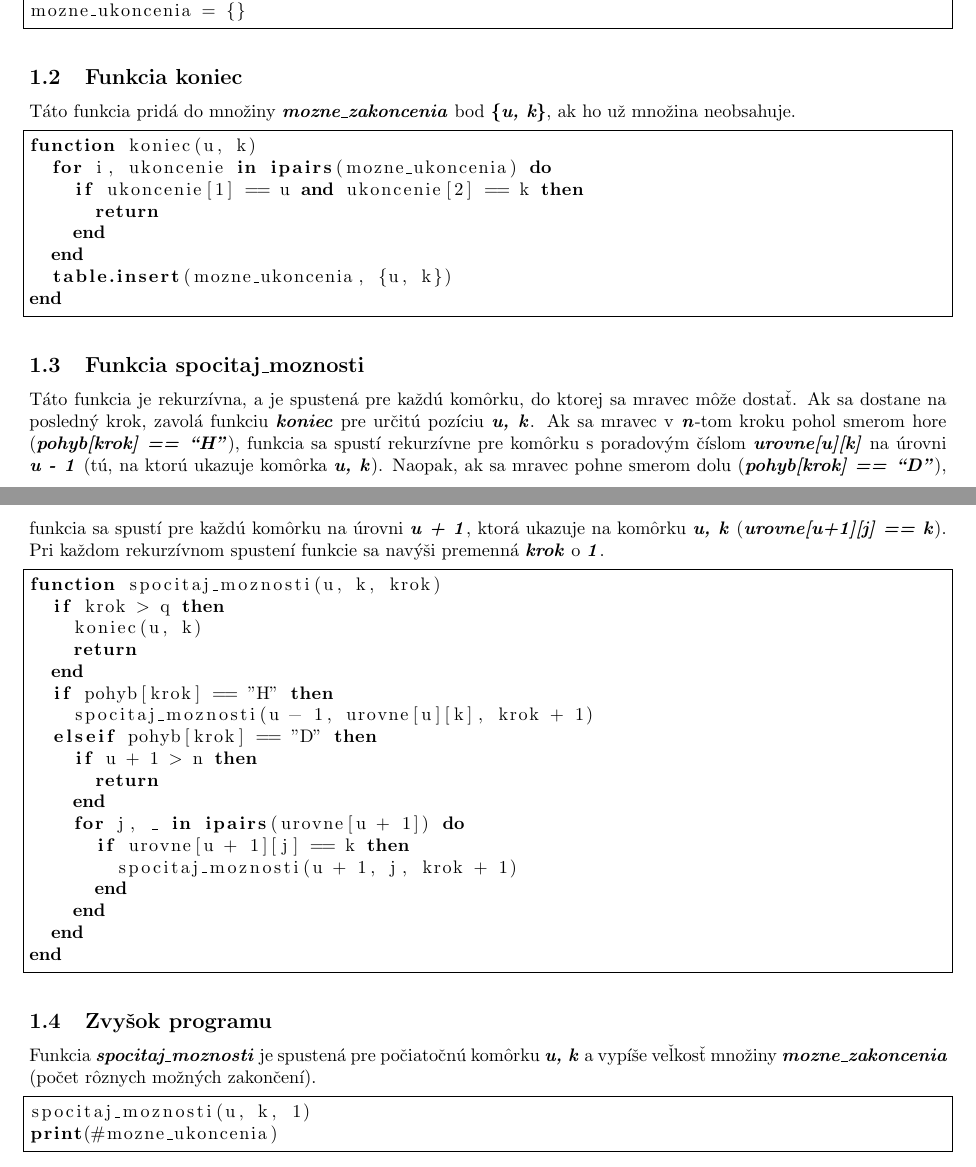
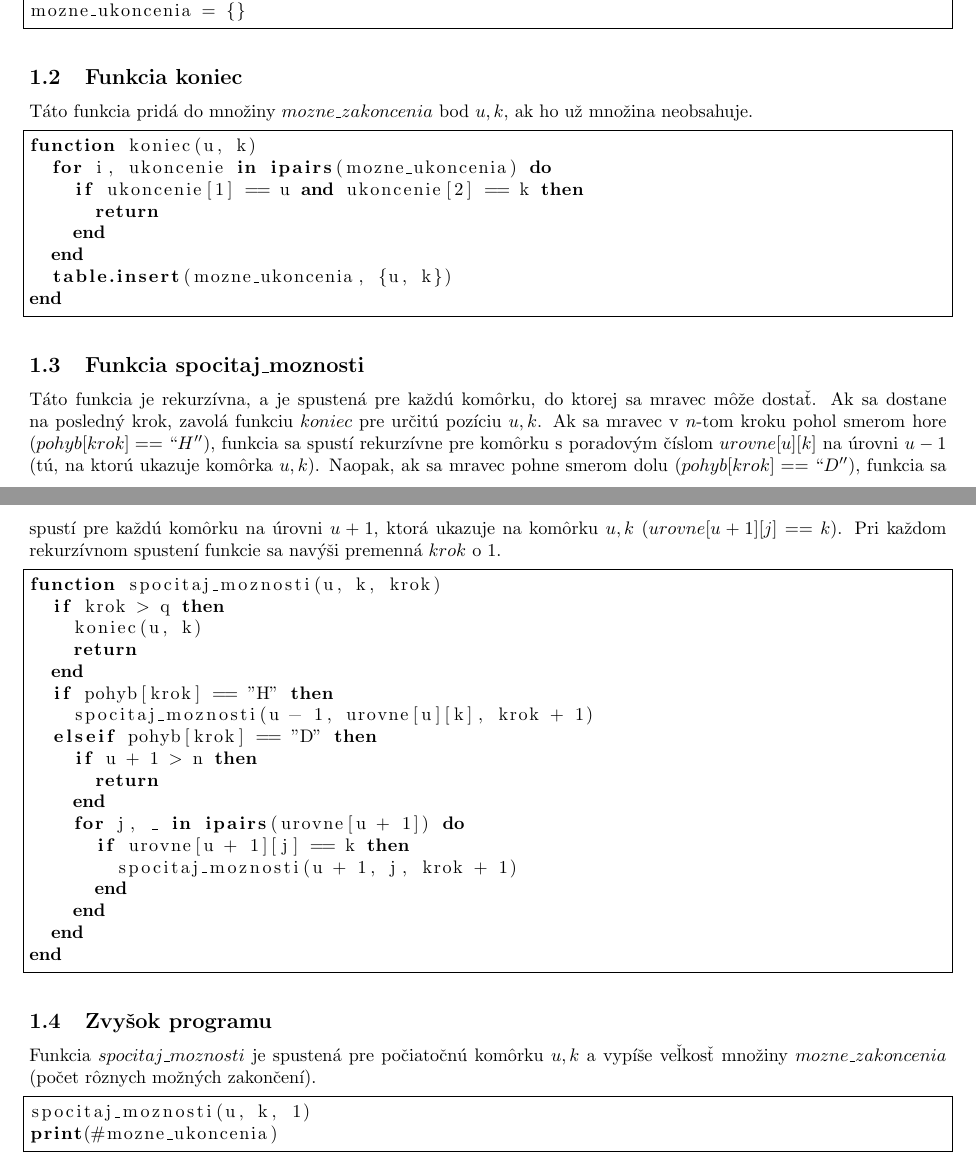
Before and after one commit to AnXPyDev/oi.sk, a LaTeX document (2019/B/3/tex/solution.tex): two parts of pages 1 and 2 of 2, joined at a grey line, cut so that both start at the same text. Compiled offline with pdfLaTeX.

Commit message:
Updated solutions

```diff
--- a/2019/B/3/tex/solution.tex
+++ b/2019/B/3/tex/solution.tex
@@ -49,7 +49,7 @@ mozne_ukoncenia = {}
 \subsection{Funkcia koniec}
 
 
-Táto funkcia pridá do množiny \textbf{\textit{mozne\_zakoncenia}} bod \textbf{\textit{\{u, k\}}}, ak ho už množina neobsahuje.
+Táto funkcia pridá do množiny \(mozne\_zakoncenia\) bod \({u, k}\), ak ho už množina neobsahuje.
 
 
 \begin{lstlisting}
@@ -65,10 +65,10 @@ end
 
 \subsection{Funkcia spocitaj\_moznosti}
 
-Táto funkcia je rekurzívna, a je spustená pre každú komôrku, do ktorej sa mravec môže dostať. Ak sa dostane na posledný krok, zavolá funkciu \textbf{\textit{koniec}} pre určitú pozíciu \textbf{\textit{u, k}}.
-Ak sa mravec v \textbf{\textit{n}}-tom kroku pohol smerom hore (\textbf{\textit{pohyb[krok] == ``H''}}), funkcia sa spustí rekurzívne pre komôrku s poradovým číslom \textbf{\textit{urovne[u][k]}} na úrovni \textbf{\textit{u - 1}} (tú, na ktorú ukazuje komôrka \textbf{\textit{u, k}}).
-Naopak, ak sa mravec pohne smerom dolu (\textbf{\textit{pohyb[krok] == ``D''}}), funkcia sa spustí pre každú komôrku na úrovni \textbf{\textit{u + 1}}, ktorá ukazuje na komôrku \textbf{\textit{u, k}} (\textbf{\textit{urovne[u+1][j] == k}}).
-Pri každom rekurzívnom spustení funkcie sa navýši premenná \textbf{\textit{krok}} o \textbf{\textit{1}}.
+Táto funkcia je rekurzívna, a je spustená pre každú komôrku, do ktorej sa mravec môže dostať. Ak sa dostane na posledný krok, zavolá funkciu \(koniec\) pre určitú pozíciu \(u, k\).
+Ak sa mravec v \(n\)-tom kroku pohol smerom hore (\(pohyb[krok] == ``H''\)), funkcia sa spustí rekurzívne pre komôrku s poradovým číslom \(urovne[u][k]\) na úrovni \(u - 1\) (tú, na ktorú ukazuje komôrka \(u, k\)).
+Naopak, ak sa mravec pohne smerom dolu (\(pohyb[krok] == ``D''\)), funkcia sa spustí pre každú komôrku na úrovni \(u + 1\), ktorá ukazuje na komôrku \(u, k\) (\(urovne[u+1][j] == k\)).
+Pri každom rekurzívnom spustení funkcie sa navýši premenná \(krok\) o \(1\).
 
 \begin{lstlisting}
 function spocitaj_moznosti(u, k, krok)
@@ -94,7 +94,7 @@ end
 
 \subsection{Zvyšok programu}
 
-Funkcia \textbf{\textit{spocitaj\_moznosti}} je spustená pre počiatočnú komôrku \textbf{\textit{u, k}} a vypíše veľkosť množiny \textbf{\textit{mozne\_zakoncenia}} (počet rôznych možných zakončení).
+Funkcia \(spocitaj\_moznosti\) je spustená pre počiatočnú komôrku \(u, k\) a vypíše veľkosť množiny \(mozne\_zakoncenia\) (počet rôznych možných zakončení).
 
 \begin{lstlisting}[language={[5.0]Lua}]
 spocitaj_moznosti(u, k, 1)
```
Also changed, not shown: 2019/B/4/tex/solution.tex (+2 -2 lines).
